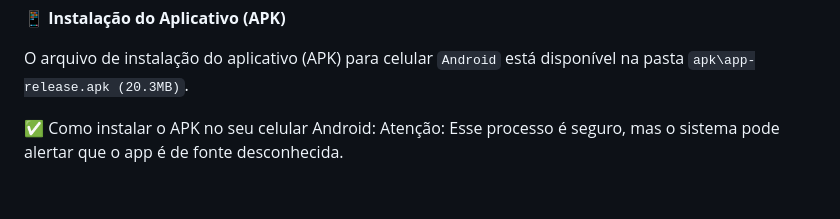
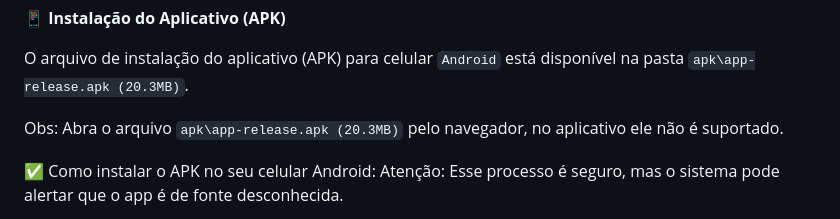
Before and after one commit to WarlenAA/agendamentos, a Markdown page: README.md, the part around the change. Drawn GitHub-style; blank space fills up the shorter version.

Commit message:
atualizado orientação para instalação

```diff
--- a/README.md
+++ b/README.md
@@ -37,6 +37,8 @@ agendamentos/
 📱 **Instalação do Aplicativo (APK)**
 
 O arquivo de instalação do aplicativo (APK) para celular `Android` está disponível na pasta `apk\app-release.apk (20.3MB)`.
+
+Obs: Abra o arquivo `apk\app-release.apk (20.3MB)` pelo navegador, no aplicativo ele não é suportado.
 
 ✅ Como instalar o APK no seu celular Android:
 Atenção: Esse processo é seguro, mas o sistema pode alertar que o app é de fonte desconhecida.
```
